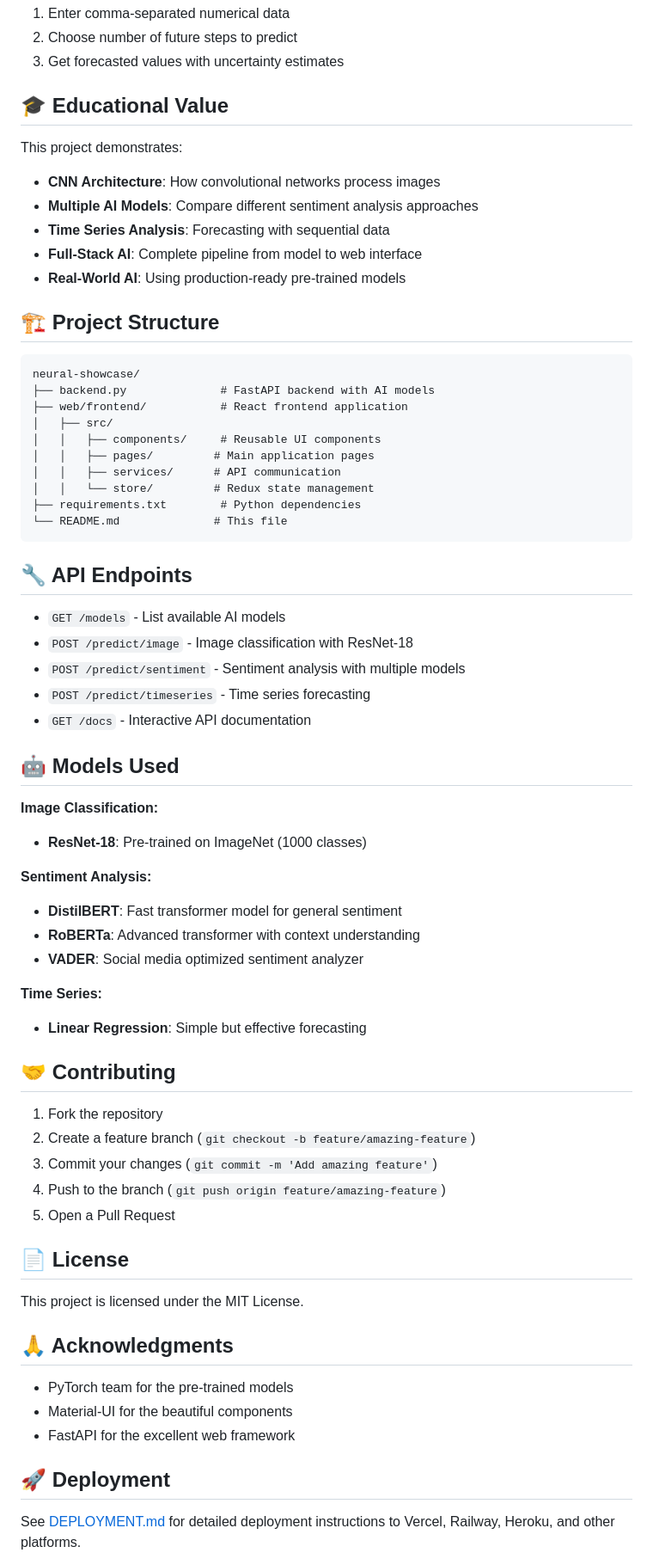
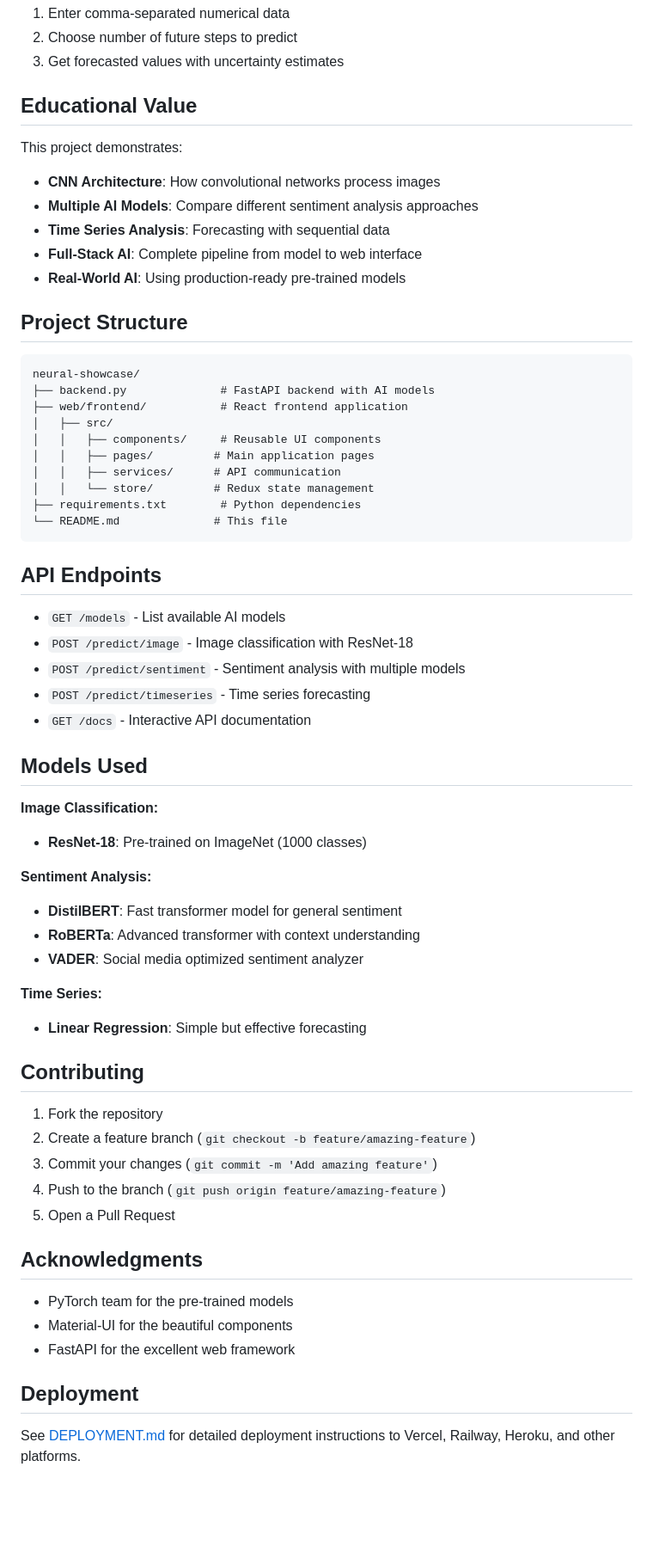
Before and after one commit to ShayYeffet/Neural-ShowCase, a Markdown page: README.md, the part around one of its changes. Shown at 86% size. Drawn GitHub-style; blank space fills up the shorter version.

````diff
--- a/README.md
+++ b/README.md
@@ -91,7 +91,7 @@ The web app will open at `http://localhost:3000`
 2. Choose number of future steps to predict
 3. Get forecasted values with uncertainty estimates
 
-## 🎓 Educational Value
+## Educational Value
 
 This project demonstrates:
 - **CNN Architecture**: How convolutional networks process images
@@ -100,7 +100,7 @@ This project demonstrates:
 - **Full-Stack AI**: Complete pipeline from model to web interface
 - **Real-World AI**: Using production-ready pre-trained models
 
-## 🏗️ Project Structure
+## Project Structure
 
 ```
 neural-showcase/
@@ -115,7 +115,7 @@ neural-showcase/
 └── README.md              # This file
 ```
 
-## 🔧 API Endpoints
+## API Endpoints
 
 - `GET /models` - List available AI models
 - `POST /predict/image` - Image classification with ResNet-18
@@ -123,7 +123,7 @@ neural-showcase/
 - `POST /predict/timeseries` - Time series forecasting
 - `GET /docs` - Interactive API documentation
 
-## 🤖 Models Used
+## Models Used
 
 **Image Classification:**
 - **ResNet-18**: Pre-trained on ImageNet (1000 classes)
@@ -136,7 +136,7 @@ neural-showcase/
 **Time Series:**
 - **Linear Regression**: Simple but effective forecasting
 
-## 🤝 Contributing
+## Contributing
 
 1. Fork the repository
 2. Create a feature branch (`git checkout -b feature/amazing-feature`)
@@ -144,17 +144,13 @@ neural-showcase/
 4. Push to the branch (`git push origin feature/amazing-feature`)
 5. Open a Pull Request
 
-## 📄 License
-
-This project is licensed under the MIT License.
-
-## 🙏 Acknowledgments
+## Acknowledgments
 
 - PyTorch team for the pre-trained models
 - Material-UI for the beautiful components
 - FastAPI for the excellent web framework
 
-## 🚀 Deployment
+## Deployment
 
 See [DEPLOYMENT.md](DEPLOYMENT.md) for detailed deployment instructions to Vercel, Railway, Heroku, and other platforms.
 
````
Also changed, not shown: other parts of README.md (+12 -18 lines).
